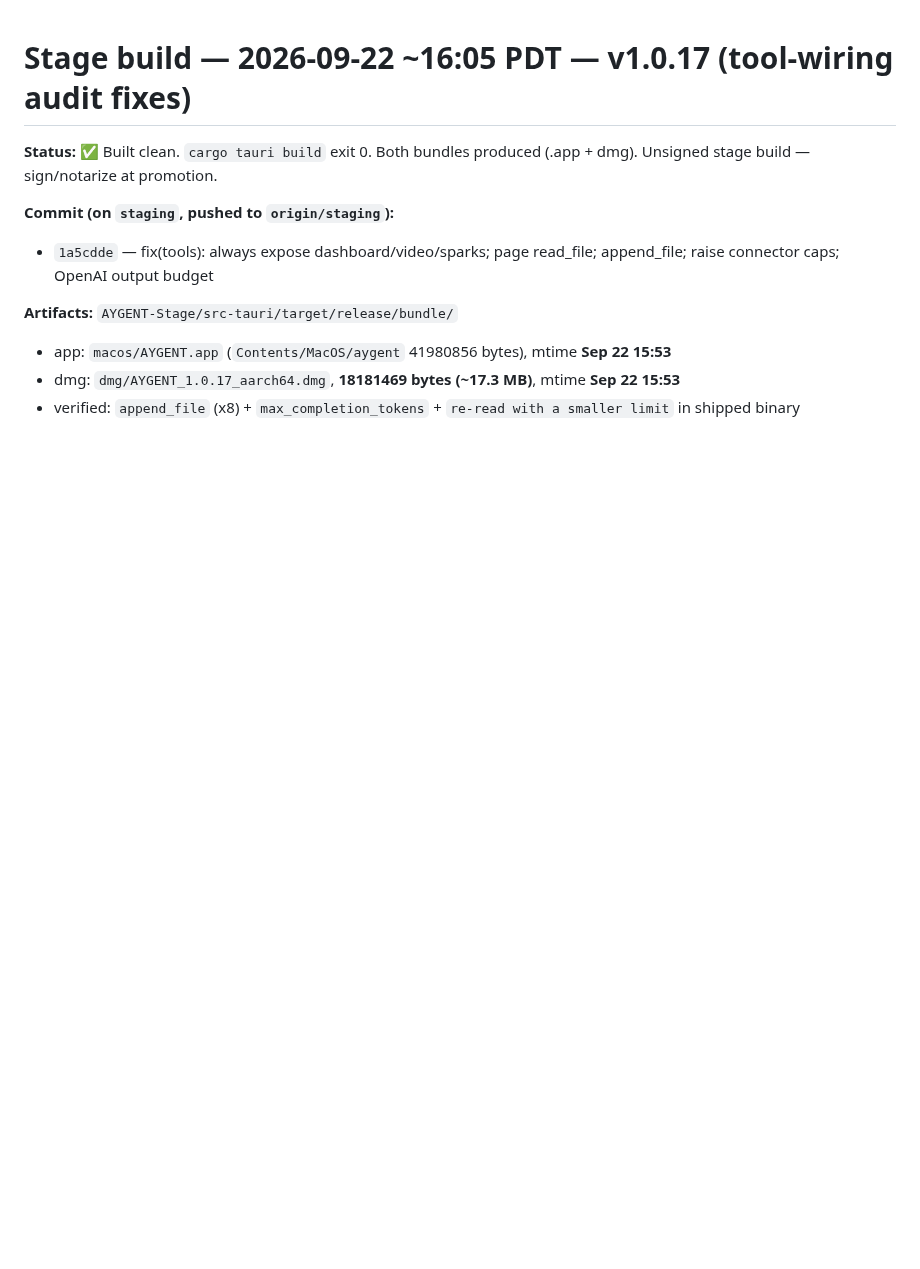
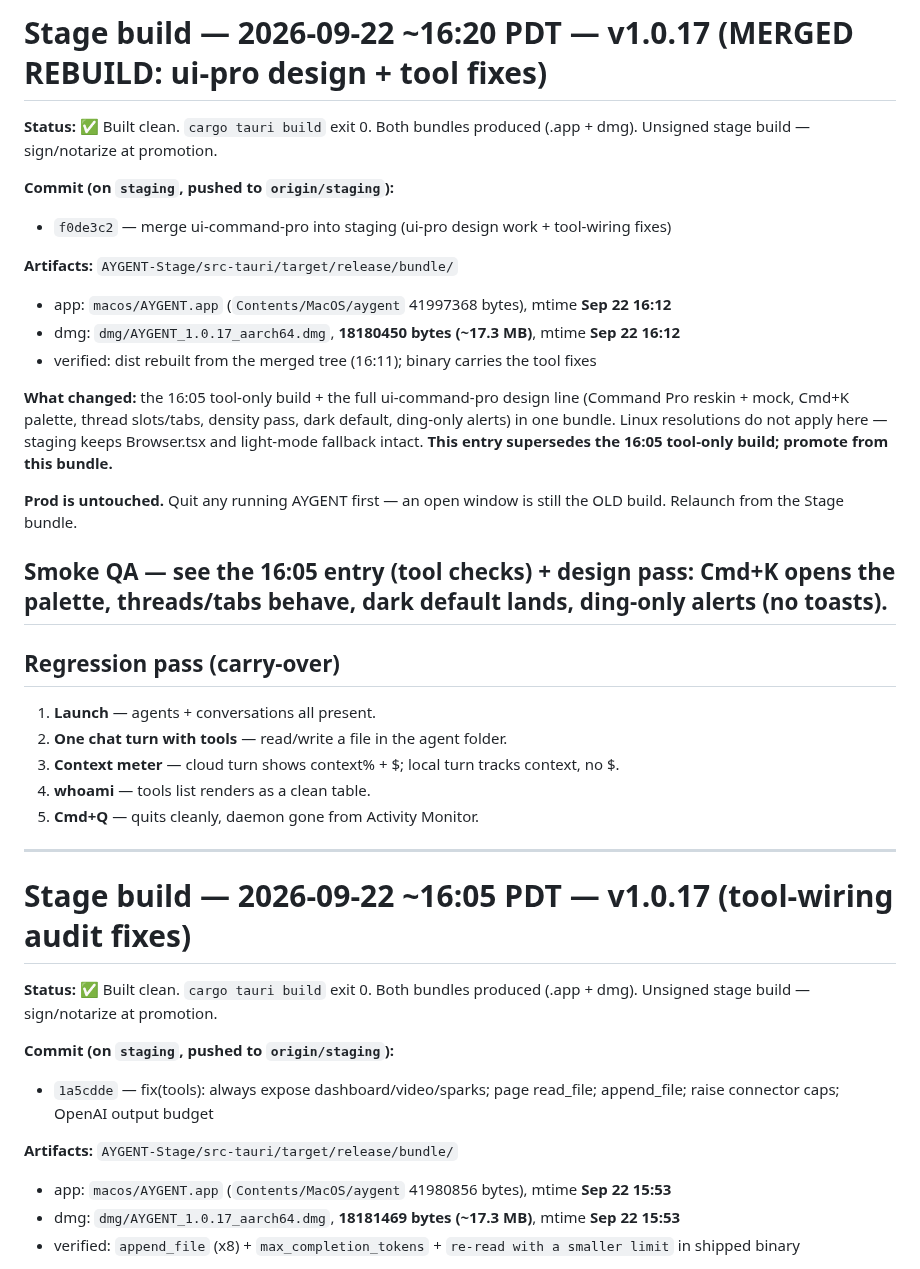
Before and after one commit to masonleetompkins/aygent-core, a Markdown page: STAGE-BUILD-NOTES.md, the part around the change. Rendered like a GitHub page; blank space fills up the shorter version.

Commit message:
docs: stage build notes — v1.0.17 merged rebuild (ui-pro + tools)

```diff
--- a/STAGE-BUILD-NOTES.md
+++ b/STAGE-BUILD-NOTES.md
@@ -1,3 +1,30 @@
+# Stage build — 2026-09-22 ~16:20 PDT — v1.0.17 (MERGED REBUILD: ui-pro design + tool fixes)
+
+**Status:** ✅ Built clean. `cargo tauri build` exit 0. Both bundles produced (.app + dmg). Unsigned stage build — sign/notarize at promotion.
+
+**Commit (on `staging`, pushed to `origin/staging`):**
+- `f0de3c2` — merge ui-command-pro into staging (ui-pro design work + tool-wiring fixes)
+
+**Artifacts:** `AYGENT-Stage/src-tauri/target/release/bundle/`
+- app: `macos/AYGENT.app` (`Contents/MacOS/aygent` 41997368 bytes), mtime **Sep 22 16:12**
+- dmg: `dmg/AYGENT_1.0.17_aarch64.dmg`, **18180450 bytes (~17.3 MB)**, mtime **Sep 22 16:12**
+- verified: dist rebuilt from the merged tree (16:11); binary carries the tool fixes
+
+**What changed:** the 16:05 tool-only build + the full ui-command-pro design line (Command Pro reskin + mock, Cmd+K palette, thread slots/tabs, density pass, dark default, ding-only alerts) in one bundle. Linux resolutions do not apply here — staging keeps Browser.tsx and light-mode fallback intact. **This entry supersedes the 16:05 tool-only build; promote from this bundle.**
+
+**Prod is untouched.** Quit any running AYGENT first — an open window is still the OLD build. Relaunch from the Stage bundle.
+
+## Smoke QA — see the 16:05 entry (tool checks) + design pass: Cmd+K opens the palette, threads/tabs behave, dark default lands, ding-only alerts (no toasts).
+
+## Regression pass (carry-over)
+1. **Launch** — agents + conversations all present.
+2. **One chat turn with tools** — read/write a file in the agent folder.
+3. **Context meter** — cloud turn shows context% + $; local turn tracks context, no $.
+4. **whoami** — tools list renders as a clean table.
+5. **Cmd+Q** — quits cleanly, daemon gone from Activity Monitor.
+
+---
+
 # Stage build — 2026-09-22 ~16:05 PDT — v1.0.17 (tool-wiring audit fixes)
 
 **Status:** ✅ Built clean. `cargo tauri build` exit 0. Both bundles produced (.app + dmg). Unsigned stage build — sign/notarize at promotion.
```
